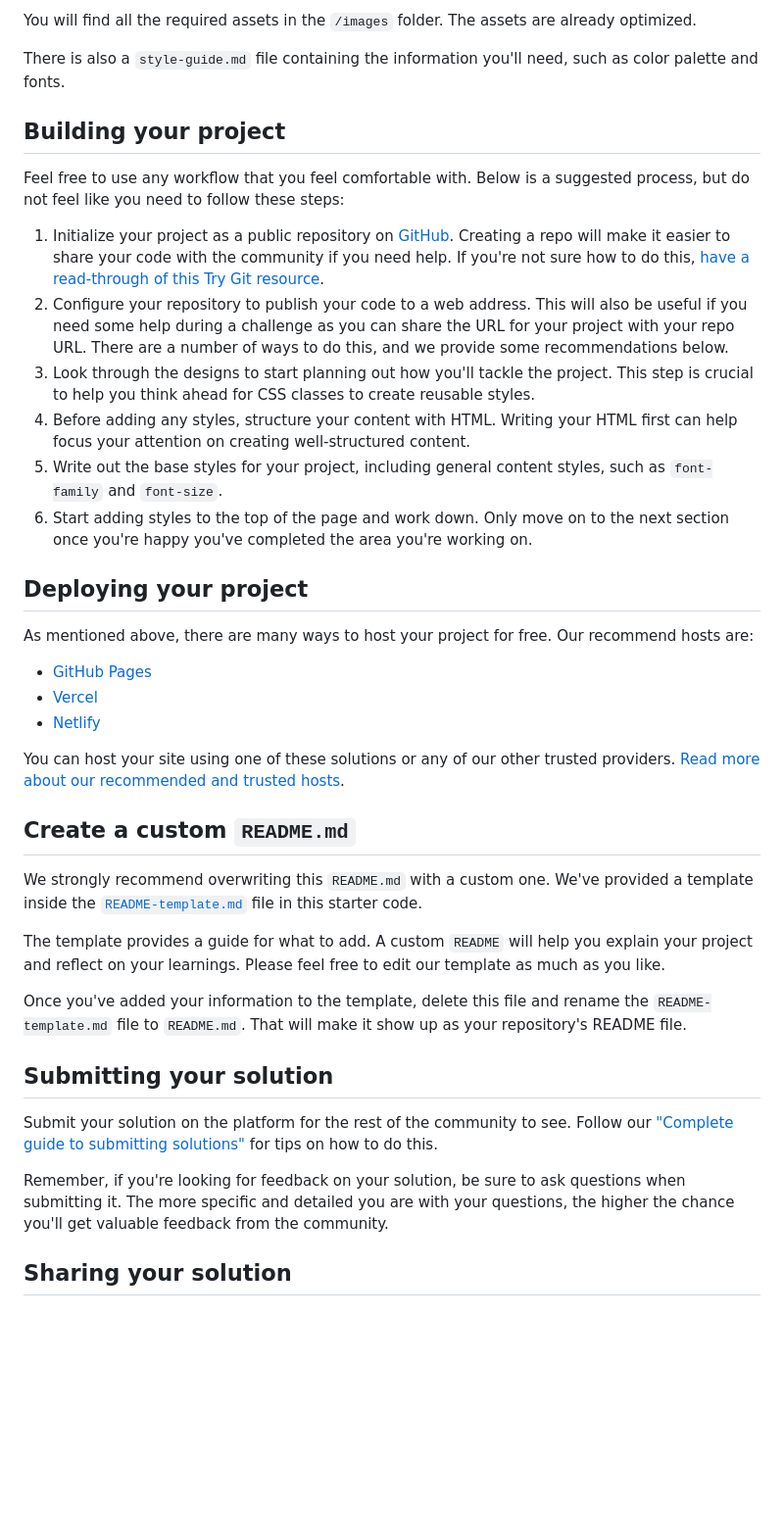
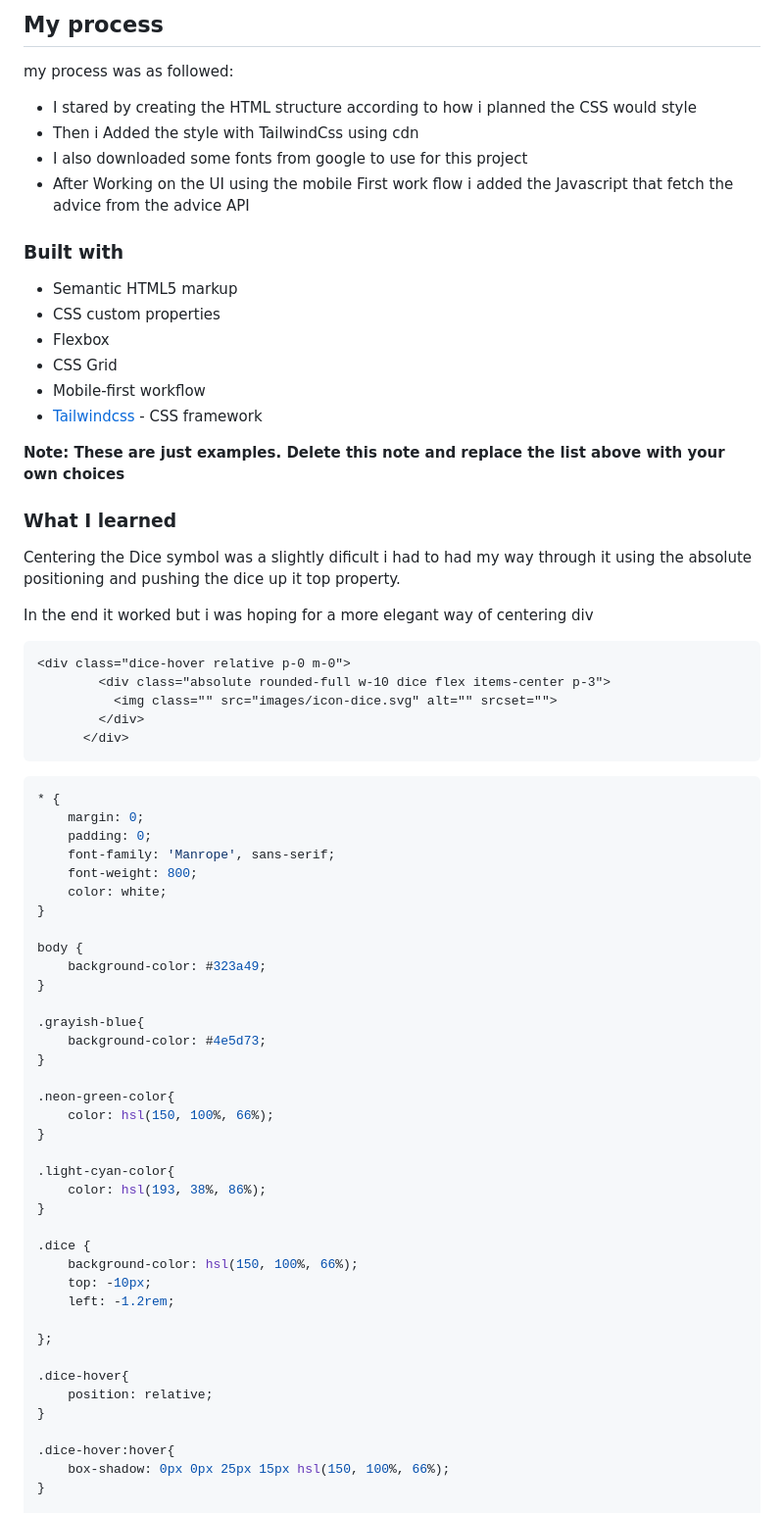
Before and after one commit to AkarExcel/advice-generator-app, a Markdown page: README.md, the part around the change printed below. Shown: that part at 98% size. Rendered like a GitHub page; blank space fills up the shorter version.

````diff
--- a/README.md
+++ b/README.md
@@ -34,42 +41,73 @@ If you would like the design files (we provide Sketch & Figma versions) to inspe
 
-You will find all the required assets in the `/images` folder. The assets are already optimized.
+## My process
+my process was as followed:
+- I stared by creating the HTML structure according to how i planned the CSS would style
+- Then i Added the style with TailwindCss using cdn
+- I also downloaded some fonts from google to use for this project
+- After Working on the UI using the mobile First work flow i added the Javascript that fetch the advice from the advice API
 
-There is also a `style-guide.md` file containing the information you'll need, such as color palette and fonts.
+### Built with
 
-## Building your project
+- Semantic HTML5 markup
+- CSS custom properties
+- Flexbox
+- CSS Grid
+- Mobile-first workflow
+- [Tailwindcss](https://tailwindcss.com/docs/) - CSS framework
 
-Feel free to use any workflow that you feel comfortable with. Below is a suggested process, but do not feel like you need to follow these steps:
 
-1. Initialize your project as a public repository on [GitHub](https://github.com/). Creating a repo will make it easier to share your code with the community if you need help. If you're not sure how to do this, [have a read-through of this Try Git resource](https://try.github.io/).
-2. Configure your repository to publish your code to a web address. This will also be useful if you need some help during a challenge as you can share the URL for your project with your repo URL. There are a number of ways to do this, and we provide some recommendations below.
-3. Look through the designs to start planning out how you'll tackle the project. This step is crucial to help you think ahead for CSS classes to create reusable styles.
-4. Before adding any styles, structure your content with HTML. Writing your HTML first can help focus your attention on creating well-structured content.
-5. Write out the base styles for your project, including general content styles, such as `font-family` and `font-size`.
-6. Start adding styles to the top of the page and work down. Only move on to the next section once you're happy you've completed the area you're working on.
+**Note: These are just examples. Delete this note and replace the list above with your own choices**
 
-## Deploying your project
+### What I learned
 
-As mentioned above, there are many ways to host your project for free. Our recommend hosts are:
+Centering the Dice symbol was a slightly dificult i had to had my way through it using the absolute positioning and pushing the dice up it top property.
 
-- [GitHub Pages](https://pages.github.com/)
-- [Vercel](https://vercel.com/)
-- [Netlify](https://www.netlify.com/)
+In the end it worked but i was hoping for a more elegant way of centering div
 
-You can host your site using one of these solutions or any of our other trusted providers. [Read more about our recommended and trusted hosts](https://medium.com/frontend-mentor/frontend-mentor-trusted-hosting-providers-bf000dfebe).
+```html
+<div class="dice-hover relative p-0 m-0">
+        <div class="absolute rounded-full w-10 dice flex items-center p-3">
+          <img class="" src="images/icon-dice.svg" alt="" srcset="">
+        </div>
+      </div>
+```
+```css
+* {
+    margin: 0;
+    padding: 0;
+    font-family: 'Manrope', sans-serif;
+    font-weight: 800;
+    color: white;
+}
 
-## Create a custom `README.md`
+body {
+    background-color: #323a49;
+}
 
-We strongly recommend overwriting this `README.md` with a custom one. We've provided a template inside the [`README-template.md`](./README-template.md) file in this starter code.
+.grayish-blue{
+    background-color: #4e5d73;
+}
 
-The template provides a guide for what to add. A custom `README` will help you explain your project and reflect on your learnings. Please feel free to edit our template as much as you like.
+.neon-green-color{
+    color: hsl(150, 100%, 66%);
+}
 
-Once you've added your information to the template, delete this file and rename the `README-template.md` file to `README.md`. That will make it show up as your repository's README file.
+.light-cyan-color{
+    color: hsl(193, 38%, 86%);
+}
 
-## Submitting your solution
+.dice {
+    background-color: hsl(150, 100%, 66%);
+    top: -10px;
+    left: -1.2rem;
 
-Submit your solution on the platform for the rest of the community to see. Follow our ["Complete guide to submitting solutions"](https://medium.com/frontend-mentor/a-complete-guide-to-submitting-solutions-on-frontend-mentor-ac6384162248) for tips on how to do this.
+};
 
-Remember, if you're looking for feedback on your solution, be sure to ask questions when submitting it. The more specific and detailed you are with your questions, the higher the chance you'll get valuable feedback from the community.
+.dice-hover{
+    position: relative;
+}
 
-## Sharing your solution
+.dice-hover:hover{
+    box-shadow: 0px 0px 25px 15px hsl(150, 100%, 66%);
+}
 
````
Also changed, not shown: other parts of README.md (+78 -28 lines), README-template.md (deleted, +0 -112 lines), Screenshot-mobile.png (added), Screenshot.png (added), 1 other file.
